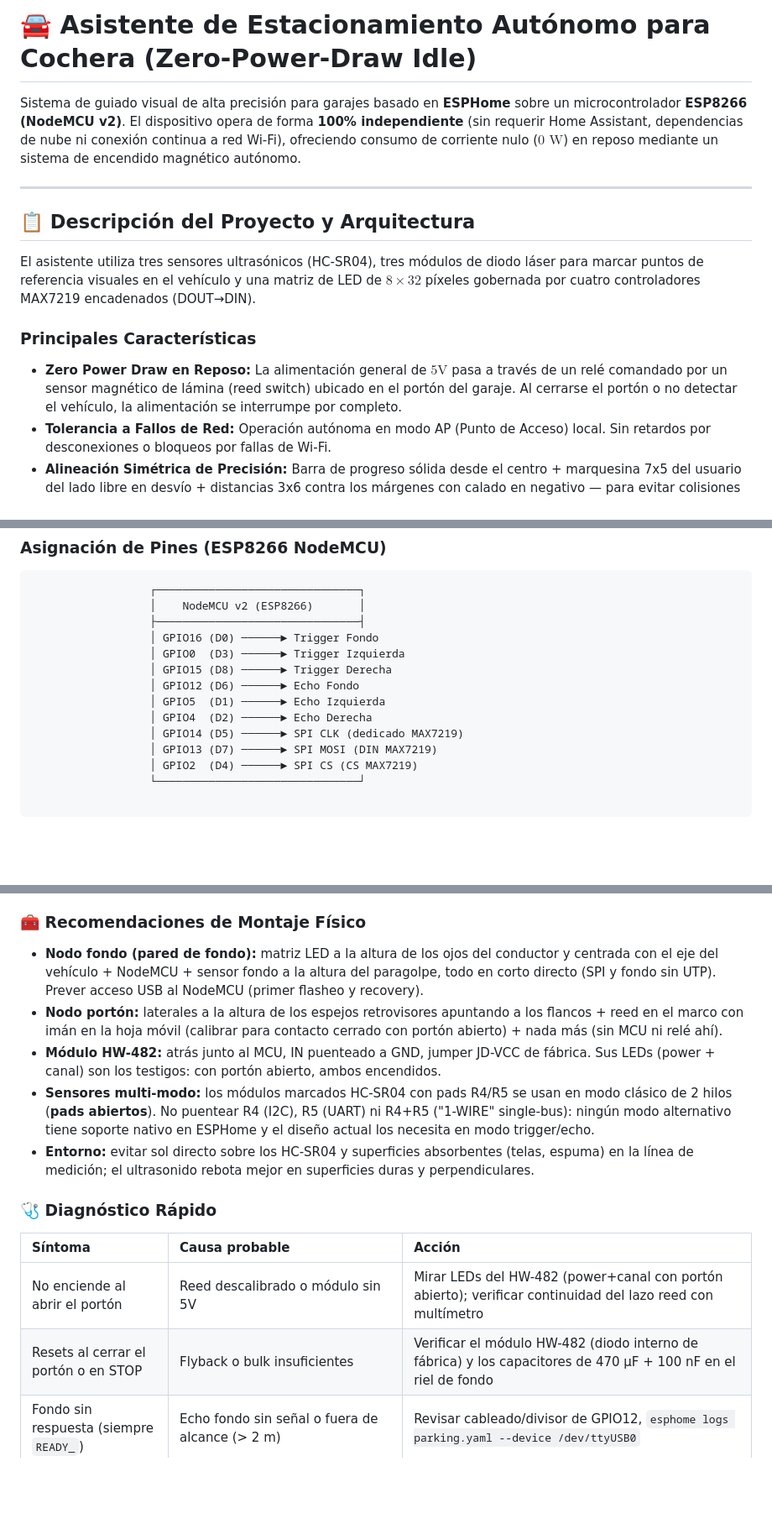
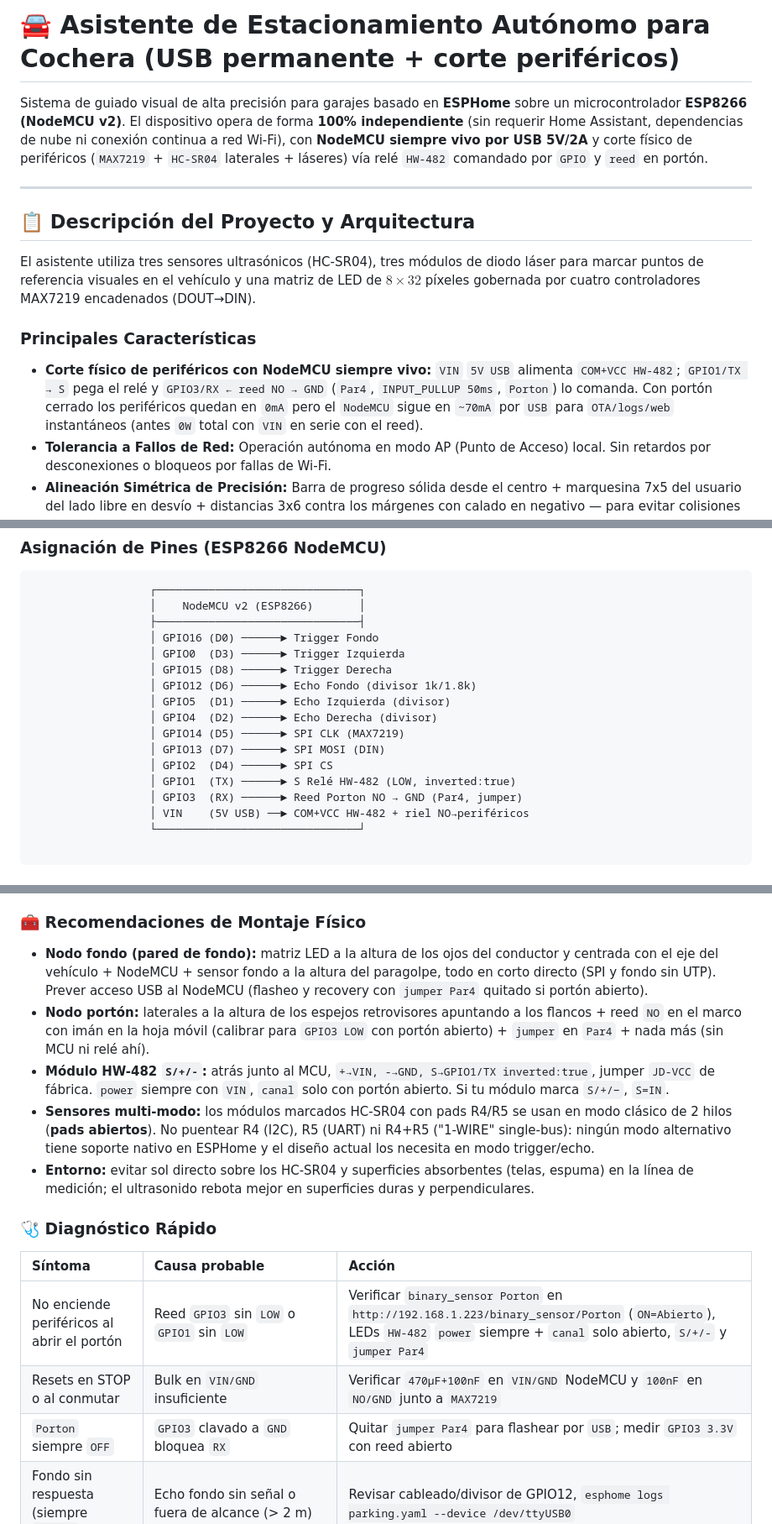
Before and after one commit to abelbour/Asistente-de-Estacionamiento, a Markdown page: readme.md, 3 parts joined by grey strips. Shown at 84% size. GitHub-like rendering; blank space fills up the shorter version.

```diff
--- a/readme.md
+++ b/readme.md
@@ -1,6 +1,6 @@
-# 🚘 Asistente de Estacionamiento Autónomo para Cochera (Zero-Power-Draw Idle)
+# 🚘 Asistente de Estacionamiento Autónomo para Cochera (USB permanente + corte periféricos)
 
-Sistema de guiado visual de alta precisión para garajes basado en **ESPHome** sobre un microcontrolador **ESP8266 (NodeMCU v2)**. El dispositivo opera de forma **100% independiente** (sin requerir Home Assistant, dependencias de nube ni conexión continua a red Wi-Fi), ofreciendo consumo de corriente nulo ($0\text{ W}$) en reposo mediante un sistema de encendido magnético autónomo.
+Sistema de guiado visual de alta precisión para garajes basado en **ESPHome** sobre un microcontrolador **ESP8266 (NodeMCU v2)**. El dispositivo opera de forma **100% independiente** (sin requerir Home Assistant, dependencias de nube ni conexión continua a red Wi-Fi), con **NodeMCU siempre vivo por USB 5V/2A** y corte físico de periféricos (`MAX7219` + `HC-SR04` laterales + láseres) vía relé `HW-482` comandado por `GPIO` y `reed` en portón.
 
 ---
 
@@ -9,7 +9,7 @@ Sistema de guiado visual de alta precisión para garajes basado en **ESPHome** s
 El asistente utiliza tres sensores ultrasónicos (HC-SR04), tres módulos de diodo láser para marcar puntos de referencia visuales en el vehículo y una matriz de LED de $8\times32$ píxeles gobernada por cuatro controladores MAX7219 encadenados (DOUT→DIN).
 
 ### Principales Características
-* **Zero Power Draw en Reposo:** La alimentación general de $5\text{V}$ pasa a través de un relé comandado por un sensor magnético de lámina (reed switch) ubicado en el portón del garaje. Al cerrarse el portón o no detectar el vehículo, la alimentación se interrumpe por completo.
+* **Corte físico de periféricos con NodeMCU siempre vivo:** `VIN` `5V USB` alimenta `COM+VCC HW-482`; `GPIO1/TX → S` pega el relé y `GPIO3/RX ← reed NO → GND` (`Par4`, `INPUT_PULLUP 50ms`, `Porton`) lo comanda. Con portón cerrado los periféricos quedan en `0mA` pero el `NodeMCU` sigue en `~70mA` por `USB` para `OTA/logs/web` instantáneos (antes `0W` total con `VIN` en serie con el reed).
 * **Tolerancia a Fallos de Red:** Operación autónoma en modo AP (Punto de Acceso) local. Sin retardos por desconexiones o bloqueos por fallas de Wi-Fi.
 * **Alineación Simétrica de Precisión:** Barra de progreso sólida desde el centro + marquesina 7x5 del usuario del lado libre en desvío + distancias 3x6 contra los márgenes con calado en negativo — para evitar colisiones laterales con espejos retrovisores o columnas.
 * **Respuesta Dinámica según Sentido de Marcha:** Detecta automáticamente si el vehículo está ingresando (aproximación) o saliendo (retroceso), modificando el flujo visual de la pantalla.
@@ -117,11 +117,14 @@ Entidad `button` (`platform: restart`, nombre `Reiniciar`) en la interfaz web pr
                   │ GPIO16 (D0) ──────► Trigger Fondo
                   │ GPIO0  (D3) ──────► Trigger Izquierda
                   │ GPIO15 (D8) ──────► Trigger Derecha
-                  │ GPIO12 (D6) ──────► Echo Fondo
-                  │ GPIO5  (D1) ──────► Echo Izquierda
-                  │ GPIO4  (D2) ──────► Echo Derecha
-                  │ GPIO14 (D5) ──────► SPI CLK (dedicado MAX7219)
-                  │ GPIO13 (D7) ──────► SPI MOSI (DIN MAX7219)
-                  │ GPIO2  (D4) ──────► SPI CS (CS MAX7219)
+                  │ GPIO12 (D6) ──────► Echo Fondo (divisor 1k/1.8k)
+                  │ GPIO5  (D1) ──────► Echo Izquierda (divisor)
+                  │ GPIO4  (D2) ──────► Echo Derecha (divisor)
+                  │ GPIO14 (D5) ──────► SPI CLK (MAX7219)
+                  │ GPIO13 (D7) ──────► SPI MOSI (DIN)
+                  │ GPIO2  (D4) ──────► SPI CS
+                  │ GPIO1  (TX) ──────► S Relé HW-482 (LOW, inverted:true)
+                  │ GPIO3  (RX) ──────► Reed Porton NO → GND (Par4, jumper)
+                  │ VIN    (5V USB) ──► COM+VCC HW-482 + riel NO→periféricos
                   └───────────────────────────────┘
 
@@ -192,9 +284,9 @@ Echo HC-SR04 (5V) ───[ 1 kΩ ]───┬───► GPIO ESP8266 (3.21V
 
 ### 🧰 Recomendaciones de Montaje Físico
 
-* **Nodo fondo (pared de fondo):** matriz LED a la altura de los ojos del conductor y centrada con el eje del vehículo + NodeMCU + sensor fondo a la altura del paragolpe, todo en corto directo (SPI y fondo sin UTP). Prever acceso USB al NodeMCU (primer flasheo y recovery).
-* **Nodo portón:** laterales a la altura de los espejos retrovisores apuntando a los flancos + reed en el marco con imán en la hoja móvil (calibrar para contacto cerrado con portón abierto) + nada más (sin MCU ni relé ahí).
-* **Módulo HW-482:** atrás junto al MCU, IN puenteado a GND, jumper JD-VCC de fábrica. Sus LEDs (power + canal) son los testigos: con portón abierto, ambos encendidos.
+* **Nodo fondo (pared de fondo):** matriz LED a la altura de los ojos del conductor y centrada con el eje del vehículo + NodeMCU + sensor fondo a la altura del paragolpe, todo en corto directo (SPI y fondo sin UTP). Prever acceso USB al NodeMCU (flasheo y recovery con `jumper Par4` quitado si portón abierto).
+* **Nodo portón:** laterales a la altura de los espejos retrovisores apuntando a los flancos + reed `NO` en el marco con imán en la hoja móvil (calibrar para `GPIO3 LOW` con portón abierto) + `jumper` en `Par4` + nada más (sin MCU ni relé ahí).
+* **Módulo HW-482 `S/+/-`:** atrás junto al MCU, `+→VIN, -→GND, S→GPIO1/TX inverted:true`, jumper `JD-VCC` de fábrica. `power` siempre con `VIN`, `canal` solo con portón abierto. Si tu módulo marca `S/+/−`, `S=IN`.
 * **Sensores multi-modo:** los módulos marcados HC-SR04 con pads R4/R5 se usan en modo clásico de 2 hilos (**pads abiertos**). No puentear R4 (I2C), R5 (UART) ni R4+R5 ("1-WIRE" single-bus): ningún modo alternativo tiene soporte nativo en ESPHome y el diseño actual los necesita en modo trigger/echo.
 * **Entorno:** evitar sol directo sobre los HC-SR04 y superficies absorbentes (telas, espuma) en la línea de medición; el ultrasonido rebota mejor en superficies duras y perpendiculares.
 
@@ -202,8 +294,9 @@ Echo HC-SR04 (5V) ───[ 1 kΩ ]───┬───► GPIO ESP8266 (3.21V
 
 | Síntoma | Causa probable | Acción |
 | :--- | :--- | :--- |
-| No enciende al abrir el portón | Reed descalibrado o módulo sin 5V | Mirar LEDs del HW-482 (power+canal con portón abierto); verificar continuidad del lazo reed con multímetro |
-| Resets al cerrar el portón o en STOP | Flyback o bulk insuficientes | Verificar el módulo HW-482 (diodo interno de fábrica) y los capacitores de 470 µF + 100 nF en el riel de fondo |
+| No enciende periféricos al abrir el portón | Reed `GPIO3` sin `LOW` o `GPIO1` sin `LOW` | Verificar `binary_sensor Porton` en `http://192.168.1.223/binary_sensor/Porton` (`ON=Abierto`), LEDs `HW-482` `power` siempre + `canal` solo abierto, `S/+/-` y `jumper Par4` |
+| Resets en STOP o al conmutar | Bulk en `VIN/GND` insuficiente | Verificar `470µF+100nF` en `VIN/GND` NodeMCU y `100nF` en `NO/GND` junto a `MAX7219` |
+| `Porton` siempre `OFF` | `GPIO3` clavado a `GND` bloquea `RX` | Quitar `jumper Par4` para flashear por `USB`; medir `GPIO3 3.3V` con reed abierto |
 | Fondo sin respuesta (siempre `READY_`) | Echo fondo sin señal o fuera de alcance (> 2 m) | Revisar cableado/divisor de GPIO12, `esphome logs parking.yaml --device /dev/ttyUSB0` |
 | Texto espejado o rotado | Orden de encadenado DOUT→DIN invertido | Probar `reverse_enable`, `rotate_chip` o `flip_x` |
 | Brillo bajo / flicker | Caída de tensión con 4 chips a 3.3 V o cable UTP muy largo | Level-converter, alimentar matriz con 5 V dedicados |
```
Also changed, not shown: other parts of readme.md (+98 -2 lines).
